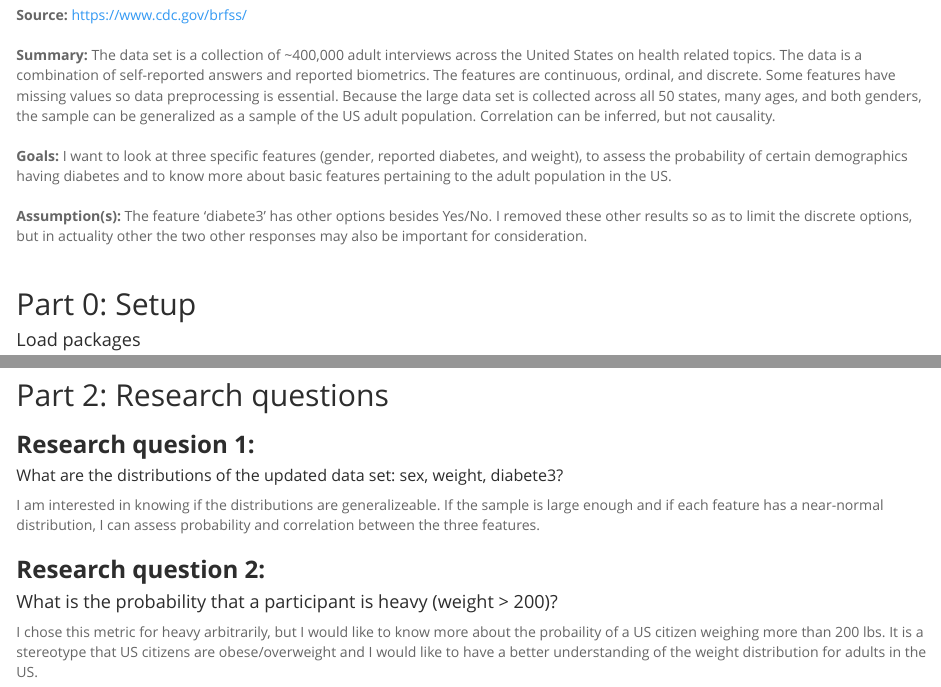
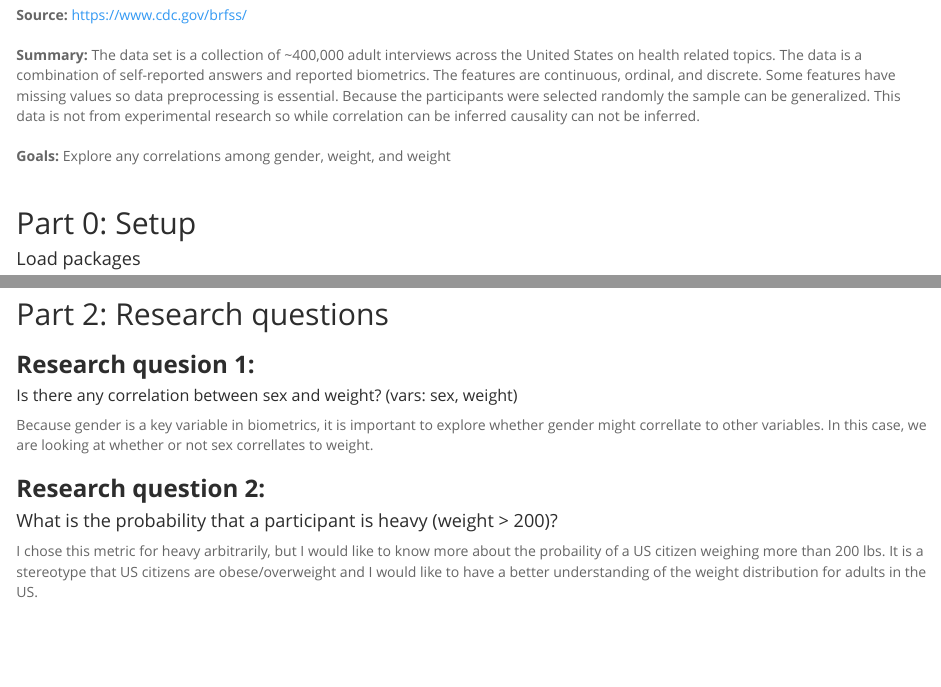
Before and after one commit to kimrharper/R_practice, an R Markdown document (intro_data_project.Rmd): the page in a window 1100 px wide, from 110 px down, and a second part further down, joined at a grey line. Rendered offline with R 4.5, knitr and Pandoc, with nearby package versions; some code elsewhere in the file could not run offline.

Commit message:
adding improvemtns to diabetes exploratory project

```diff
--- a/intro_data_project.Rmd
+++ b/intro_data_project.Rmd
@@ -8,11 +8,9 @@ output:
 ---
 __Dataset:__ BRFSS <br><br>
 __Source:__ https://www.cdc.gov/brfss/<br><br>
-__Summary:__ The data set is a collection of ~400,000 adult interviews across the United States on health related topics. The data is a combination of self-reported answers and reported biometrics. The features are continuous, ordinal, and discrete. Some features have missing values so data preprocessing is essential. Because the large data set is collected across all 50 states, many ages, and both genders, the sample can be generalized as a sample of the US adult population. Correlation can be inferred, but not causality.<br><br>
-__Goals:__ I want to look at three specific features (gender, reported diabetes, and weight), to assess the probability of certain demographics having diabetes and to know more about basic features pertaining to the adult population in the US.<br><br>
-__Assumption(s):__
-The feature 'diabete3' has other options besides Yes/No. I removed these other results so as to limit the discrete options, but in actuality other the two other responses may also be important for consideration.<br>
-<br>
+__Summary:__ The data set is a collection of ~400,000 adult interviews across the United States on health related topics. The data is a combination of self-reported answers and reported biometrics. The features are continuous, ordinal, and discrete. Some features have missing values so data preprocessing is essential. Because the participants were selected randomly the sample can be generalized. This data is not from experimental research so while correlation can be inferred causality can not be inferred.<br><br>
+__Goals:__ Explore any correlations among gender, weight, and weight<br><br>
+
 
 ## Part 0: Setup
 
@@ -115,19 +113,14 @@ __Original dimensions:__ <br>[`r orig_dim[1]`] x [`r orig_dim[2]`]<br>
 __Reduced dimensions:__ <br> [`r new_dim[1]`] x [`r new_dim[2]`]<br>
 __After cleaning:__ <br>[`r clean_dim[1]`] x [`r clean_dim[2]`]
 
-
 <br>
-
-
-
-
 * * *
 
 ## Part 2: Research questions
 
 ### **Research quesion 1:**<br>
-##### What are the distributions of the updated data set: sex, weight, diabete3?<br>
-I am interested in knowing if the distributions are generalizeable. If the sample is large enough and if each feature has a near-normal distribution, I can assess probability and correlation between the three features.<br>
+##### Is there any correlation between sex and weight? (vars: sex, weight)<br>
+Because gender is a key variable in biometrics, it is important to explore whether gender might correllate to other variables. In this case, we are looking at whether or not sex correllates to weight.<br>
 
 
 ### **Research question 2:**<br>
```
Also changed, not shown: intro_data_project.Rmd (2 more changed lines).
